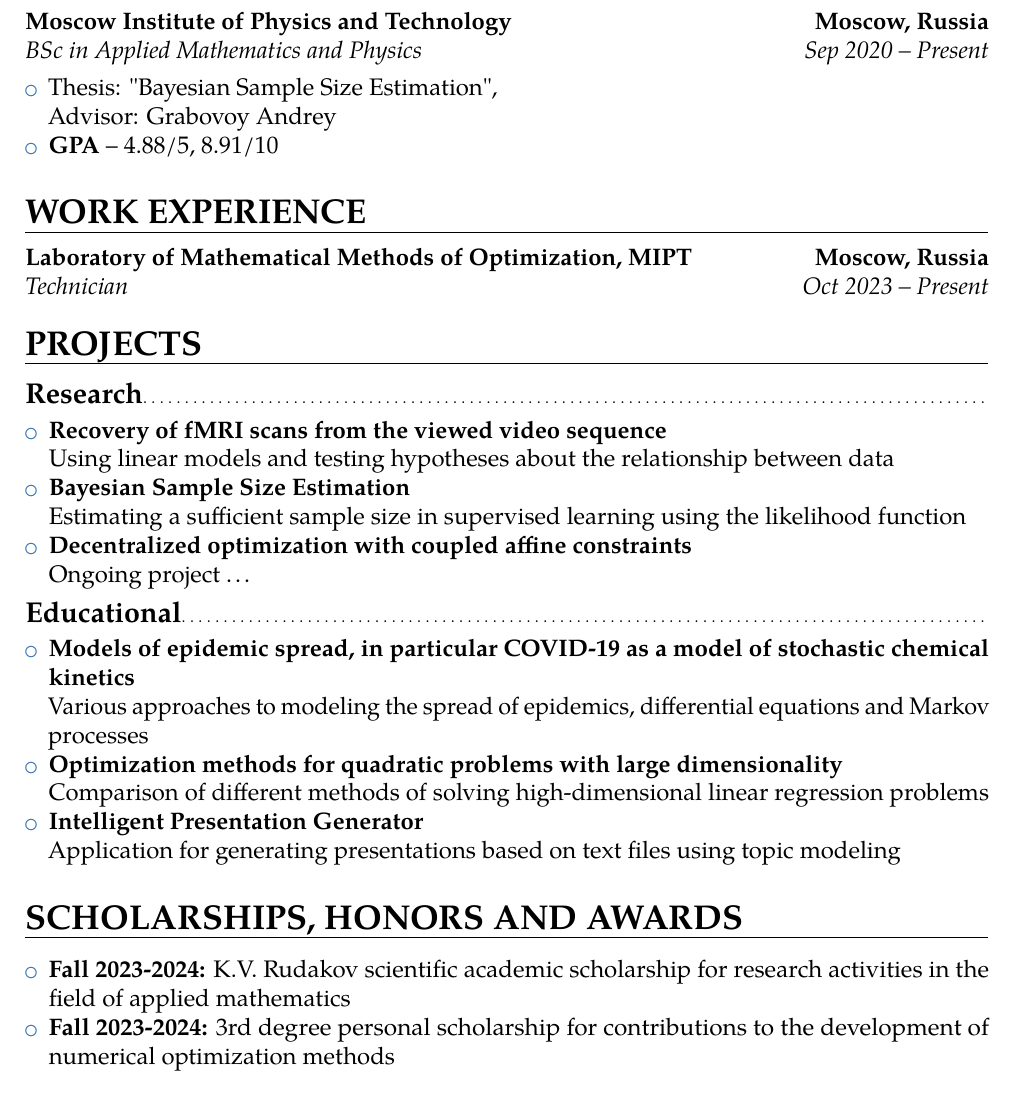
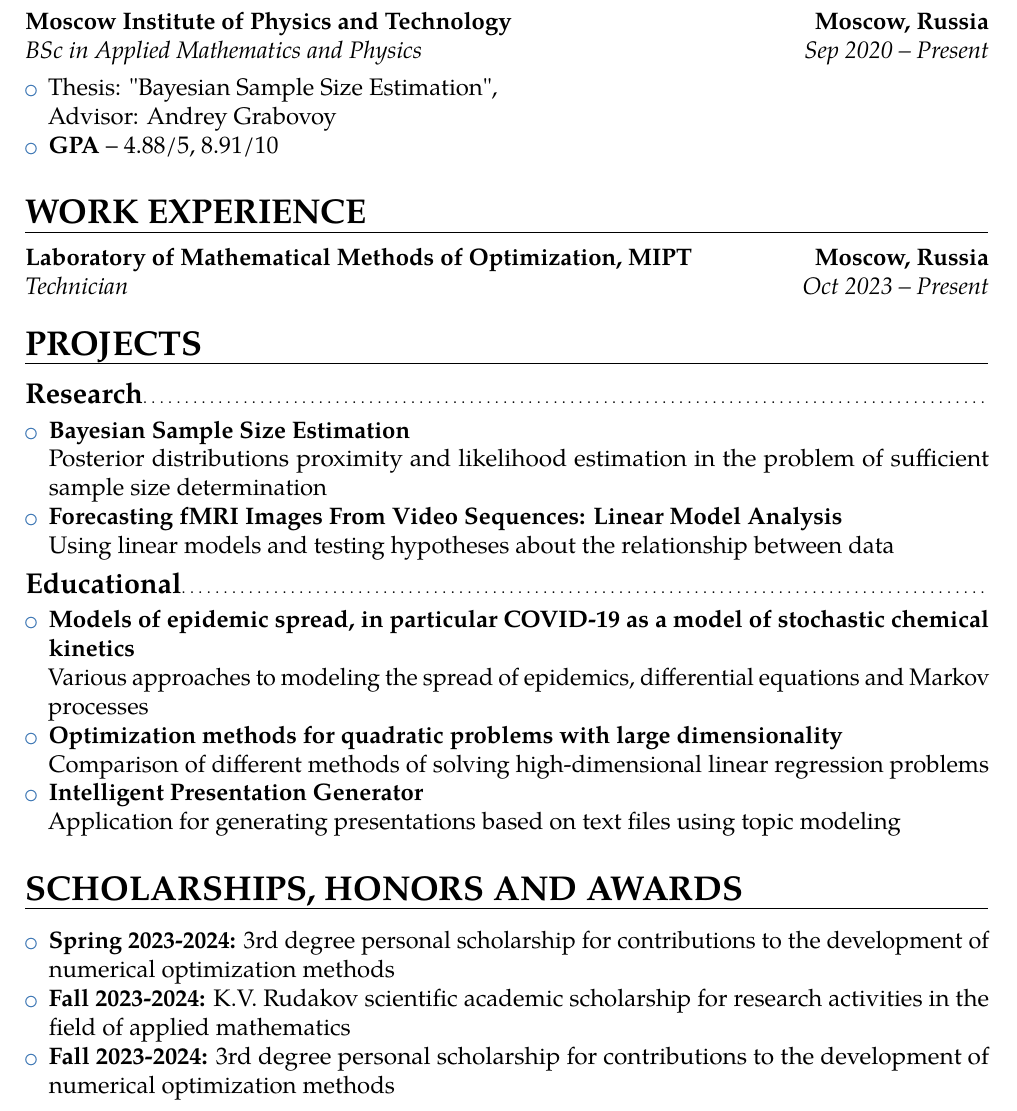
Before and after one commit to kisnikser/CV, a LaTeX CV (cv.tex): part of page 1 of 2, cut so that both start at the same text. Compiled offline with pdfLaTeX.

```diff
--- a/cv.tex
+++ b/cv.tex
@@ -23,7 +23,7 @@
         \cventry{Sep 2020 -- Present}{BSc in Applied Mathematics and Physics}{Moscow Institute of Physics and Technology}{Moscow, Russia}{}{}
         \begin{itemize}
             \item Thesis: \href{https://github.com/intsystems/Kiselev-BS-Thesis}{"Bayesian Sample Size Estimation"},\\
-            Advisor: \href{https://andriygav.github.io}{Grabovoy Andrey}
+            Advisor: \href{https://andriygav.github.io}{Andrey Grabovoy}
             \item \textbf{GPA} -- 4.88/5, 8.91/10
         \end{itemize}
 
@@ -36,12 +36,11 @@
         \subsection{Research}
 
         \begin{itemize}
-            \item \href{https://github.com/intsystems/2023-Project-112}{\textbf{Recovery of fMRI scans from the viewed video sequence}}\\
+            \item \href{https://github.com/kisnikser/Bayesian-Sample-Size-Estimation}{\textbf{Bayesian Sample Size Estimation}}\\
+            Posterior distributions proximity and likelihood estimation in the problem of
+            sufficient sample size determination
+            \item \href{https://github.com/intsystems/2023-Project-112}{\textbf{Forecasting fMRI Images From Video Sequences: Linear Model Analysis}}\\
             Using linear models and testing hypotheses about the relationship between data
-            \item \href{https://github.com/kisnikser/Bayesian-Sample-Size-Estimation}{\textbf{Bayesian Sample Size Estimation}}\\
-            Estimating a sufficient sample size in supervised learning using the likelihood function
-            \item \href{https://github.com/kisnikser/Decentralized-Optimization}{\textbf{Decentralized optimization with coupled affine constraints}}\\
-            Ongoing project \dots
         \end{itemize}
 
         \subsection{Educational}
@@ -58,6 +57,7 @@
     \section{SCHOLARSHIPS, HONORS AND AWARDS}
 
         \begin{itemize}
+            \item \textbf{Spring 2023-2024:} 3rd degree personal scholarship for contributions to the development of numerical optimization methods
             \item \textbf{Fall 2023-2024:} K.V. Rudakov scientific academic scholarship for research activities in the field of applied mathematics
             \item \textbf{Fall 2023-2024:} 3rd degree personal scholarship for contributions to the development of numerical optimization methods
             \item \textbf{2020-2023:} Abramov scholarship for 1-3 year bachelor students with the best grades at MIPT
```
Also changed, not shown: cv.pdf.
